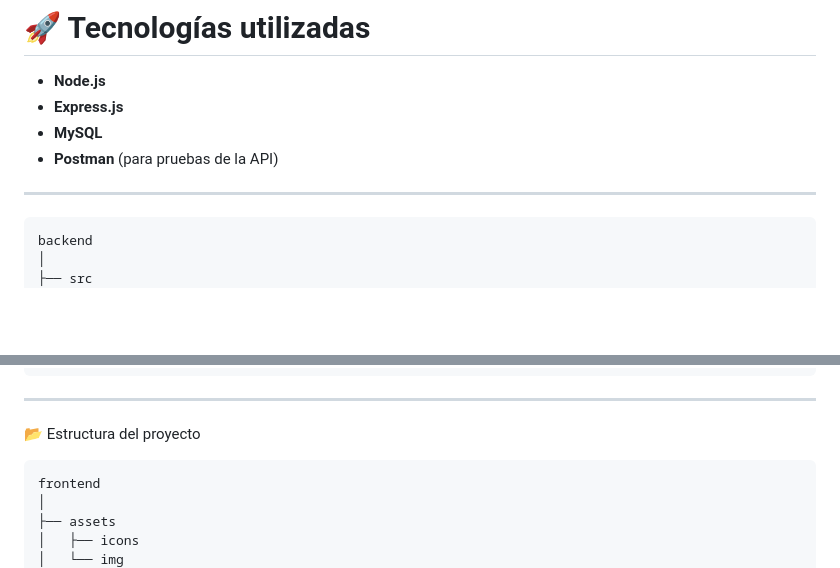
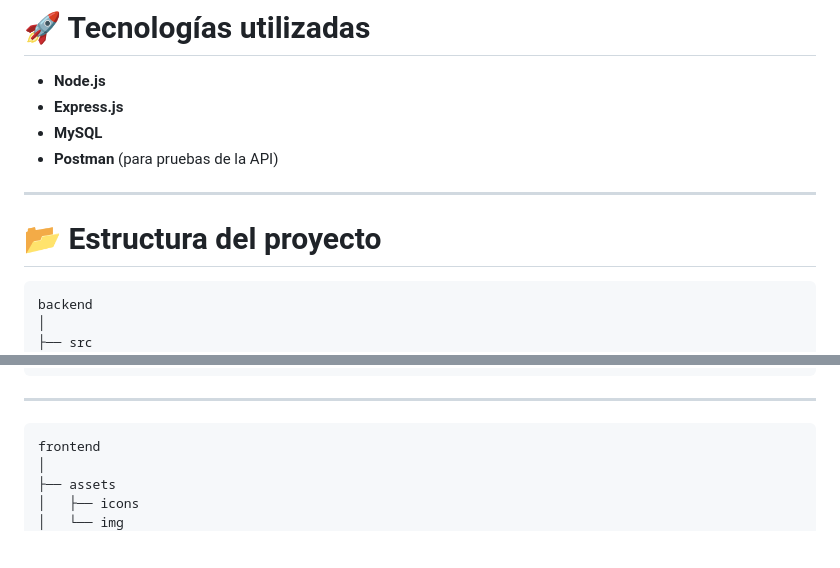
Before and after one commit to bryanflores764/Clinica-veterinaria, a Markdown page: README.md, 2 parts joined by grey strips. Rendered like a GitHub page; blank space fills up the shorter version.

Commit message:
Update README with project structure section
Added project structure section to README and removed duplicate heading.

````diff
--- a/README.md
+++ b/README.md
@@ -16,6 +16,8 @@ La API está desarrollada utilizando **Node.js y Express**, y permite gestionar
 - **Postman** (para pruebas de la API)
 
 ---
+
+# 📂 Estructura del proyecto
 
 ```
 backend
@@ -37,9 +39,6 @@ backend
 ```
 
 ---
-
-
-📂 Estructura del proyecto
 
 ```
 frontend
````
